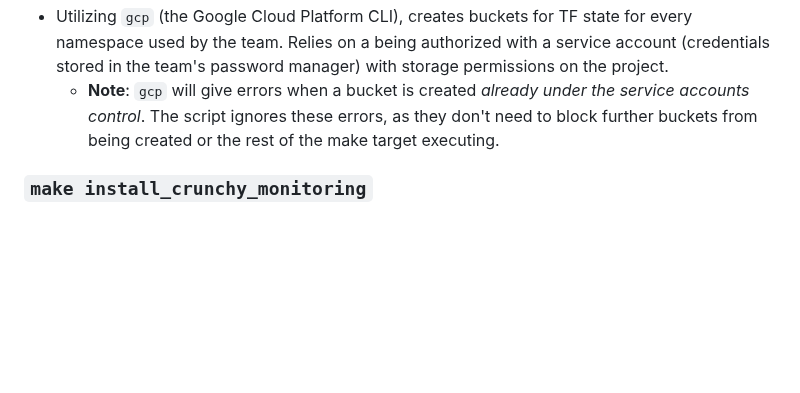
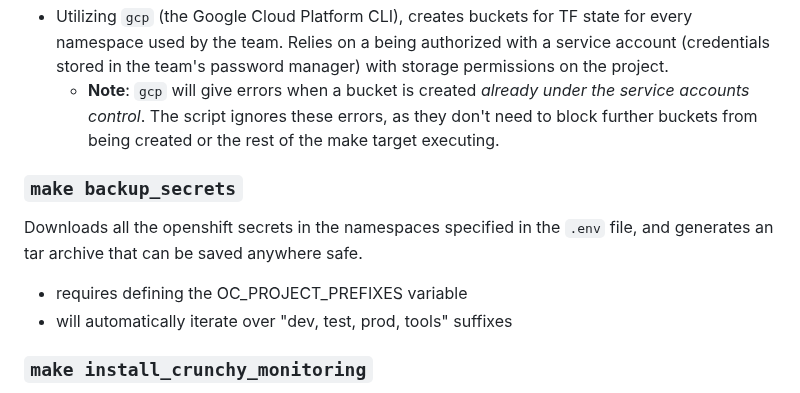
Before and after one commit to bcgov/cas-pipeline, a Markdown page: README.md, the part around the change. Rendered like a GitHub page; blank space fills up the shorter version.

Commit message:
docs: docs

```diff
--- a/README.md
+++ b/README.md
@@ -34,6 +34,12 @@ Deploys the [`cas-provision` helm chart] to every namespace used by the team. Th
 - various secrets containing credentials used by our applications
 - Utilizing `gcp` (the Google Cloud Platform CLI), creates buckets for TF state for every namespace used by the team. Relies on a being authorized with a service account (credentials stored in the team's password manager) with storage permissions on the project.
   - **Note**: `gcp` will give errors when a bucket is created _already under the service accounts control_. The script ignores these errors, as they don't need to block further buckets from being created or the rest of the make target executing.
+
+### `make backup_secrets`
+
+Downloads all the openshift secrets in the namespaces specified in the `.env` file, and generates an tar archive that can be saved anywhere safe.
+- requires defining the OC_PROJECT_PREFIXES variable
+- will automatically iterate over "dev, test, prod, tools" suffixes
 
 ### `make install_crunchy_monitoring`
 
```
